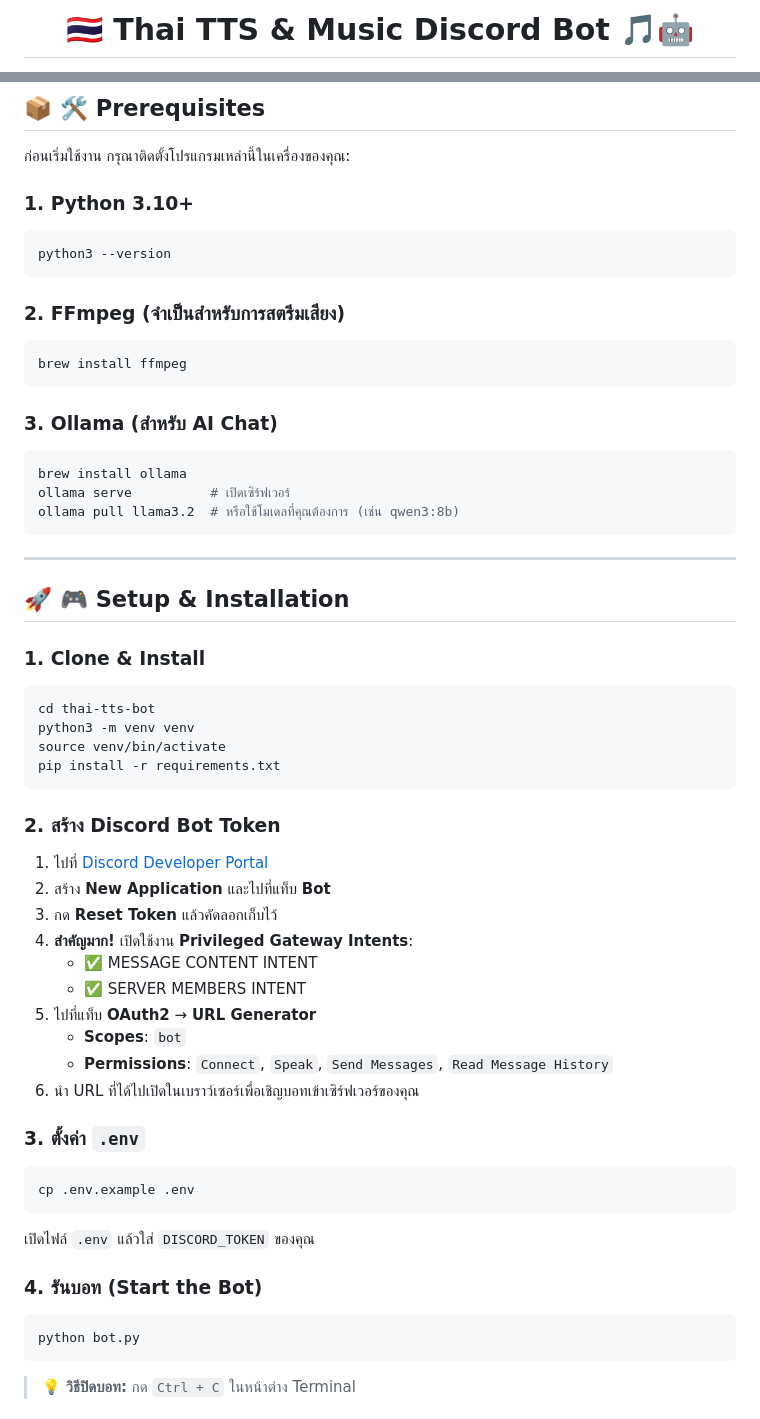
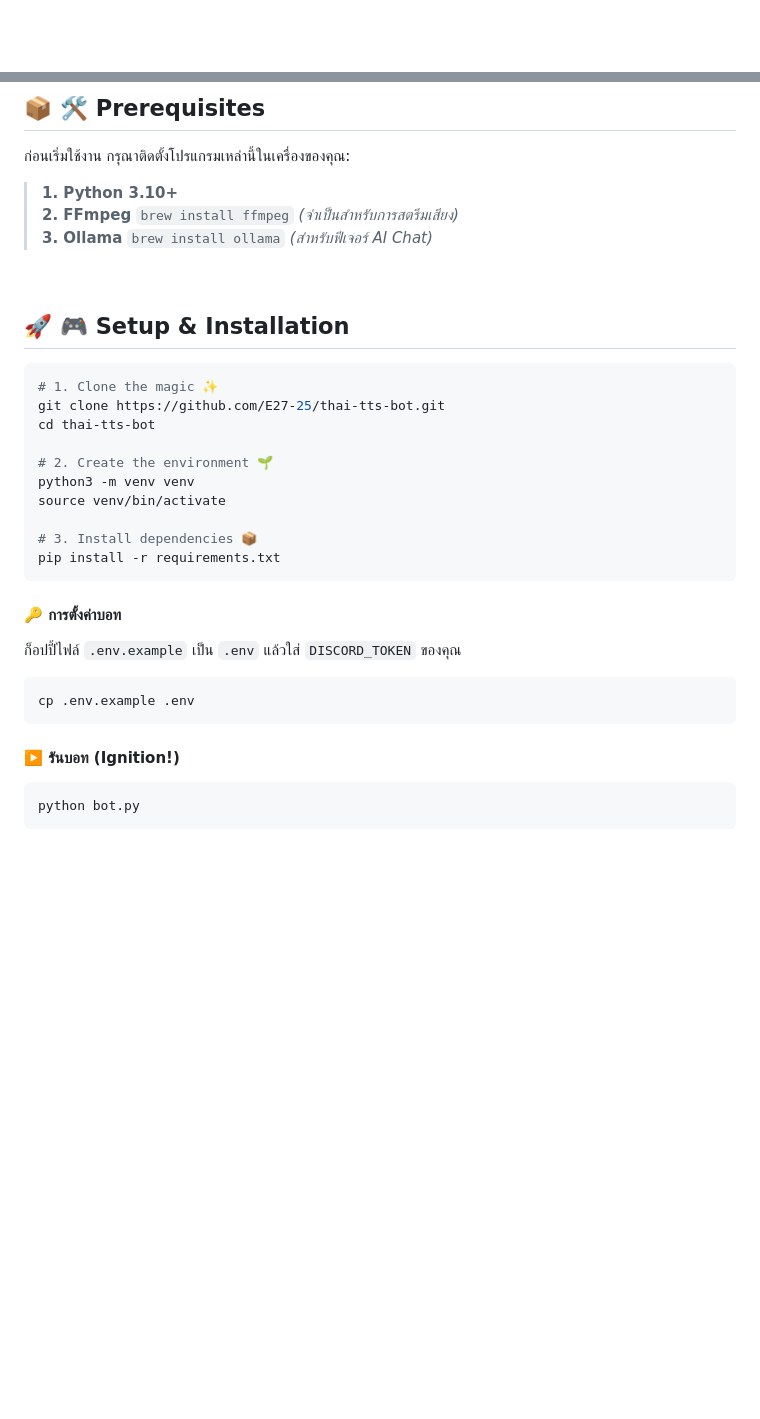
Before and after one commit to E27-25/thai-tts-bot, a Markdown page: README.md, 2 parts joined by grey strips. GitHub-like rendering; blank space fills up the shorter version.

Commit message:
docs: upgrade README to a visual masterpiece

````diff
--- a/README.md
+++ b/README.md
@@ -3,3 +3,3 @@
 
-  # 🇹🇭 Thai TTS & Music Discord Bot 🎵🤖
+  <br/><br/>
 
@@ -29,56 +54,35 @@
 
 ก่อนเริ่มใช้งาน กรุณาติดตั้งโปรแกรมเหล่านี้ในเครื่องของคุณ:
 
-### 1. Python 3.10+
-```bash
-python3 --version
-```
+> **1. Python 3.10+**
+> **2. FFmpeg** `brew install ffmpeg` *(จำเป็นสำหรับการสตรีมเสียง)*
+> **3. Ollama** `brew install ollama` *(สำหรับฟีเจอร์ AI Chat)*
 
-### 2. FFmpeg (จำเป็นสำหรับการสตรีมเสียง)
-```bash
-brew install ffmpeg
-```
-
-### 3. Ollama (สำหรับ AI Chat)
-```bash
-brew install ollama
-ollama serve          # เปิดเซิร์ฟเวอร์
-ollama pull llama3.2  # หรือใช้โมเดลที่คุณต้องการ (เช่น qwen3:8b)
-```
-
----
+<br/>
 
 ## 🚀 🎮 Setup & Installation
 
-### 1. Clone & Install
 ```bash
+# 1. Clone the magic ✨
+git clone https://github.com/E27-25/thai-tts-bot.git
 cd thai-tts-bot
+
+# 2. Create the environment 🌱
 python3 -m venv venv
 source venv/bin/activate
+
+# 3. Install dependencies 📦
 pip install -r requirements.txt
 ```
 
-### 2. สร้าง Discord Bot Token
-1. ไปที่ [Discord Developer Portal](https://discord.com/developers/applications)
-2. สร้าง **New Application** และไปที่แท็บ **Bot**
-3. กด **Reset Token** แล้วคัดลอกเก็บไว้
-4. **สำคัญมาก!** เปิดใช้งาน **Privileged Gateway Intents**:
-   - ✅ MESSAGE CONTENT INTENT
-   - ✅ SERVER MEMBERS INTENT
-5. ไปที่แท็บ **OAuth2** → **URL Generator**
-   - **Scopes**: `bot`
-   - **Permissions**: `Connect`, `Speak`, `Send Messages`, `Read Message History`
-6. นำ URL ที่ได้ไปเปิดในเบราว์เซอร์เพื่อเชิญบอทเข้าเซิร์ฟเวอร์ของคุณ
-
-### 3. ตั้งค่า `.env`
+#### 🔑 การตั้งค่าบอท
+ก็อปปี้ไฟล์ `.env.example` เป็น `.env` แล้วใส่ `DISCORD_TOKEN` ของคุณ
 ```bash
 cp .env.example .env
 ```
-เปิดไฟล์ `.env` แล้วใส่ `DISCORD_TOKEN` ของคุณ
 
-### 4. รันบอท (Start the Bot)
+#### ▶️ รันบอท (Ignition!)
 ```bash
 python bot.py
 ```
-> 💡 **วิธีปิดบอท:** กด `Ctrl + C` ในหน้าต่าง Terminal
 
````
Also changed, not shown: other parts of README.md (+59 -48 lines).
